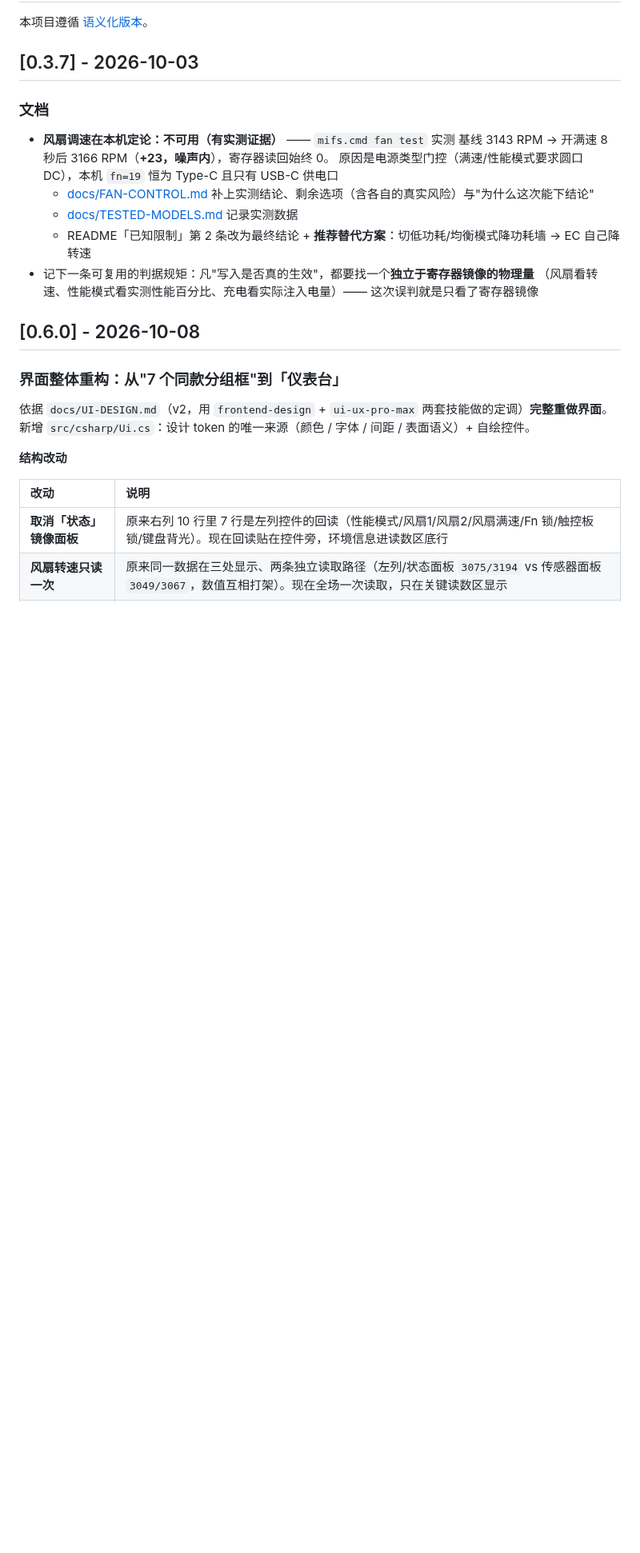
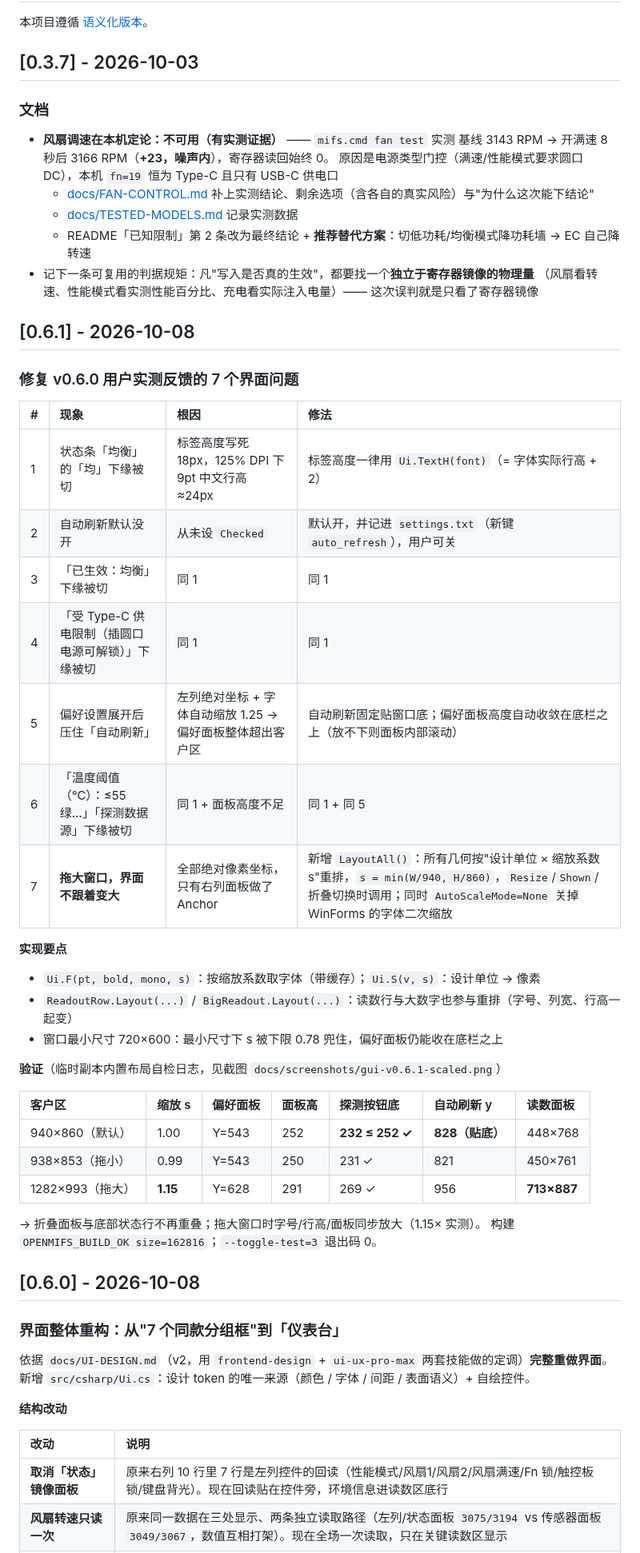
Before and after one commit to aie1123/open-mifs, a Markdown page: CHANGELOG.md, the part around the change. Shown at 80% size. GitHub-like rendering; blank space fills up the shorter version.

```diff
--- a/CHANGELOG.md
+++ b/CHANGELOG.md
@@ -15,6 +15,36 @@
 - 记下一条可复用的判据规矩：凡"写入是否真的生效"，都要找一个**独立于寄存器镜像的物理量**
   （风扇看转速、性能模式看实测性能百分比、充电看实际注入电量）—— 这次误判就是只看了寄存器镜像
 
+## [0.6.1] - 2026-10-08
+
+### 修复 v0.6.0 用户实测反馈的 7 个界面问题
+
+| # | 现象 | 根因 | 修法 |
+| :--- | :--- | :--- | :--- |
+| 1 | 状态条「均衡」的「均」下缘被切 | 标签高度写死 18px，125% DPI 下 9pt 中文行高 ≈24px | 标签高度一律用 `Ui.TextH(font)`（= 字体实际行高 + 2） |
+| 2 | 自动刷新默认没开 | 从未设 `Checked` | 默认开，并记进 `settings.txt`（新键 `auto_refresh`），用户可关 |
+| 3 | 「已生效：均衡」下缘被切 | 同 1 | 同 1 |
+| 4 | 「受 Type-C 供电限制（插圆口电源可解锁）」下缘被切 | 同 1 | 同 1 |
+| 5 | 偏好设置展开后压住「自动刷新」 | 左列绝对坐标 + 字体自动缩放 1.25 → 偏好面板整体超出客户区 | 自动刷新固定贴窗口底；偏好面板高度自动收敛在底栏之上（放不下则面板内部滚动） |
+| 6 | 「温度阈值（℃）：≤55 绿…」「探测数据源」下缘被切 | 同 1 + 面板高度不足 | 同 1 + 同 5 |
+| 7 | **拖大窗口，界面不跟着变大** | 全部绝对像素坐标，只有右列面板做了 Anchor | 新增 `LayoutAll()`：所有几何按"设计单位 × 缩放系数 s"重排，`s = min(W/940, H/860)`，`Resize`/`Shown`/折叠切换时调用；同时 `AutoScaleMode=None` 关掉 WinForms 的字体二次缩放 |
+
+**实现要点**
+
+- `Ui.F(pt, bold, mono, s)`：按缩放系数取字体（带缓存）；`Ui.S(v, s)`：设计单位 → 像素
+- `ReadoutRow.Layout(...)` / `BigReadout.Layout(...)`：读数行与大数字也参与重排（字号、列宽、行高一起变）
+- 窗口最小尺寸 720×600：最小尺寸下 s 被下限 0.78 兜住，偏好面板仍能收在底栏之上
+
+**验证**（临时副本内置布局自检日志，见截图 `docs/screenshots/gui-v0.6.1-scaled.png`）
+
+| 客户区 | 缩放 s | 偏好面板 | 面板高 | 探测按钮底 | 自动刷新 y | 读数面板 |
+| :--- | :--- | :--- | :--- | :--- | :--- | :--- |
+| 940×860（默认） | 1.00 | Y=543 | 252 | **232 ≤ 252 ✓** | **828（贴底）** | 448×768 |
+| 938×853（拖小） | 0.99 | Y=543 | 250 | 231 ✓ | 821 | 450×761 |
+| 1282×993（拖大） | **1.15** | Y=628 | 291 | 269 ✓ | 956 | **713×887** |
+
+→ 折叠面板与底部状态行不再重叠；拖大窗口时字号/行高/面板同步放大（1.15× 实测）。
+构建 `OPENMIFS_BUILD_OK size=162816`；`--toggle-test=3` 退出码 0。
 ## [0.6.0] - 2026-10-08
 
 ### 界面整体重构：从"7 个同款分组框"到「仪表台」
```
Also changed, not shown: docs/screenshots/gui-v0.6.1-scaled.png (added), 2 other files.
